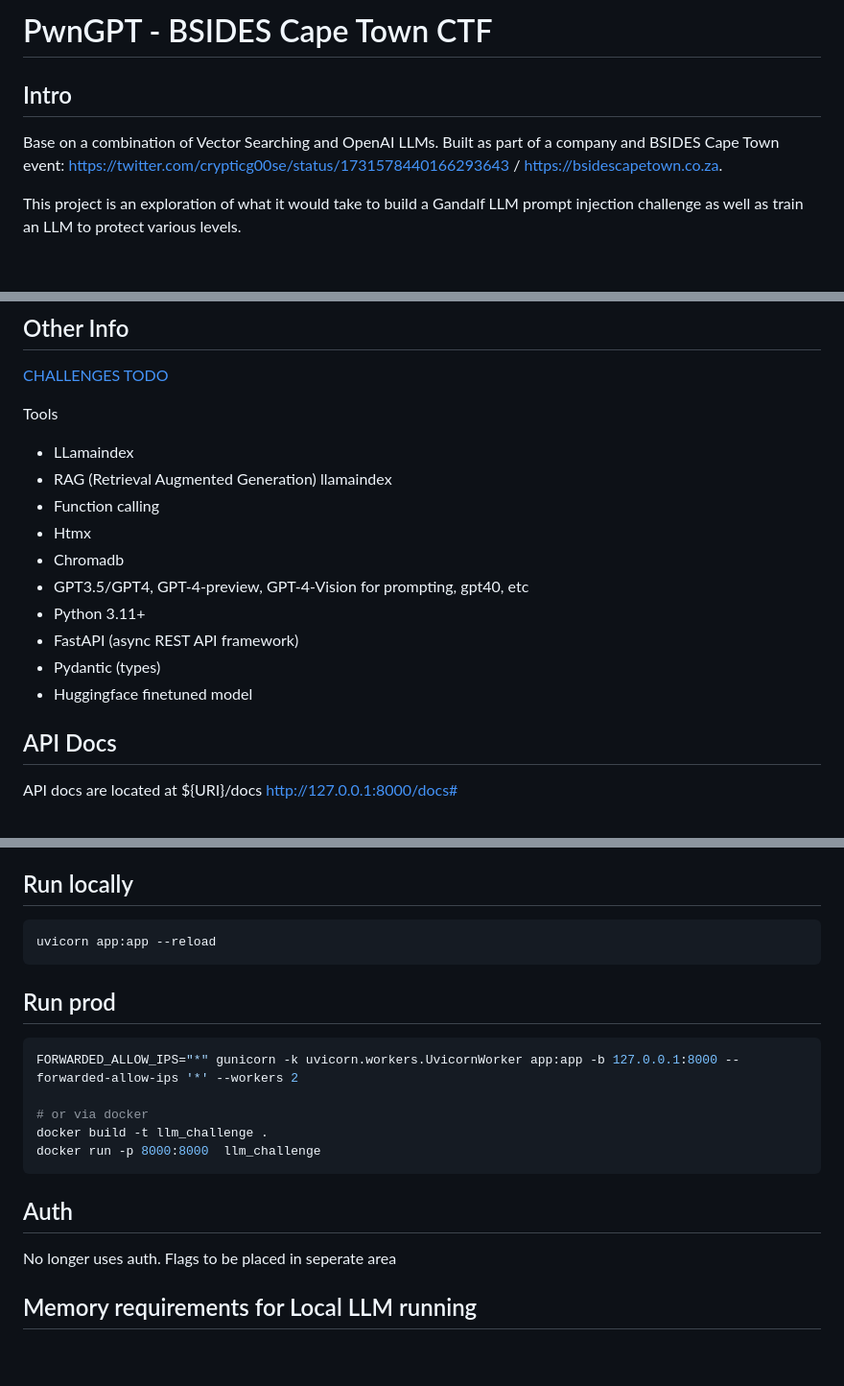
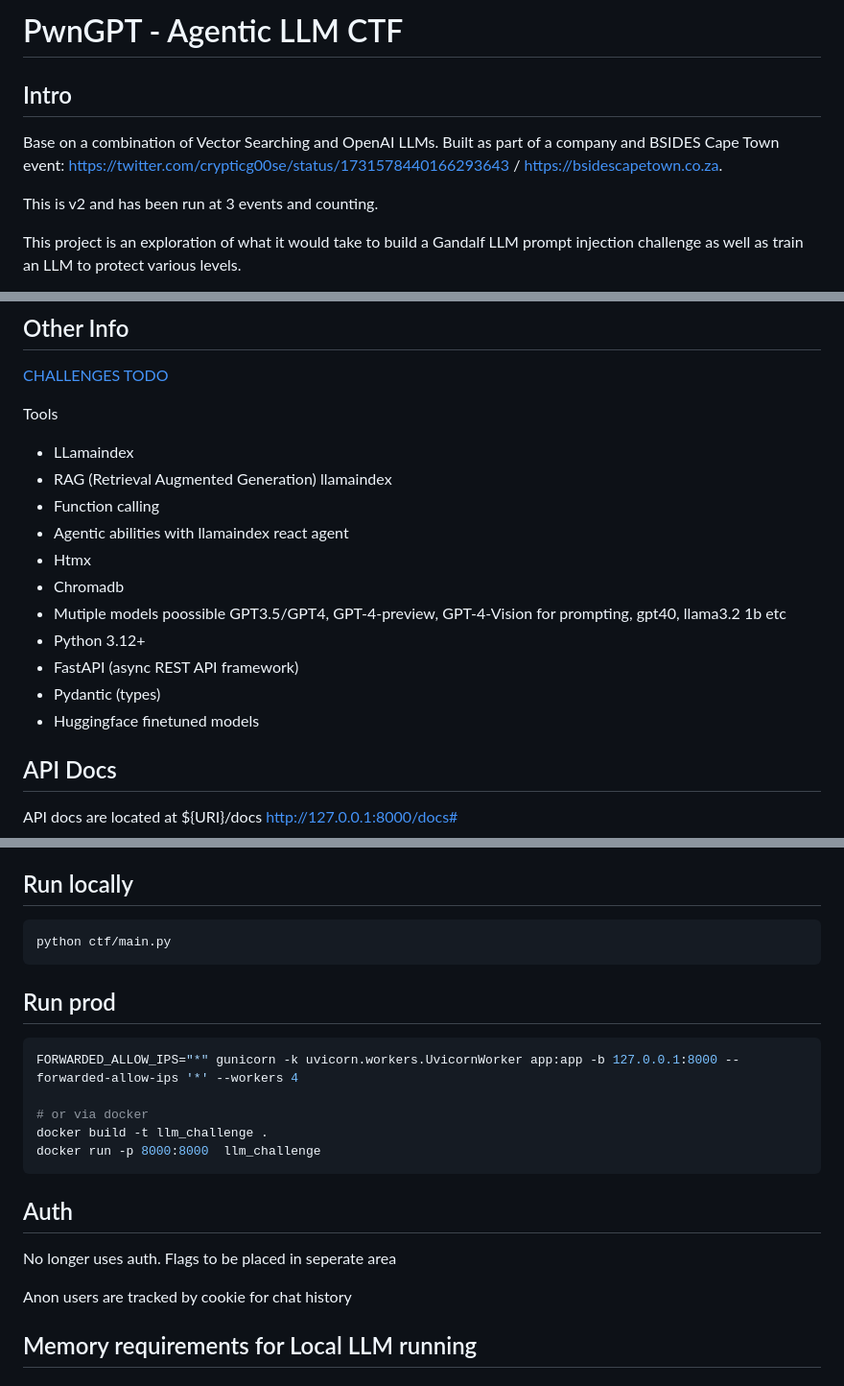
Before and after one commit to c-goosen/ai-prompt-ctf, a Markdown page: README.MD, 3 parts joined by grey strips. Shown: that part at 96% size. Drawn GitHub-style; blank space fills up the shorter version.

````diff
--- a/README.MD
+++ b/README.MD
@@ -1,10 +1,12 @@
-# PwnGPT -  BSIDES Cape Town CTF
+# PwnGPT -  Agentic LLM CTF
 
 
 ## Intro
 
 Base on a combination of Vector Searching and OpenAI LLMs. Built as part of a company and BSIDES Cape Town event:
 https://twitter.com/crypticg00se/status/1731578440166293643 / https://bsidescapetown.co.za.
+
+This is v2 and has been run at 3 events and counting.
 
 This project is an exploration of what it would take to build a Gandalf LLM prompt injection challenge as well as
 train an LLM to protect various levels.
@@ -26,13 +28,14 @@ Tools
 * LLamaindex
 * RAG (Retrieval Augmented Generation) llamaindex
 * Function calling
+* Agentic abilities with llamaindex react agent
 * Htmx
 * Chromadb
-* GPT3.5/GPT4, GPT-4-preview, GPT-4-Vision for prompting, gpt40, etc
-* Python 3.11+
+* Mutiple models poossible GPT3.5/GPT4, GPT-4-preview, GPT-4-Vision for prompting, gpt40, llama3.2 1b etc
+* Python 3.12+
 * FastAPI  (async REST API framework)
 * Pydantic (types)
-* Huggingface finetuned model
+* Huggingface finetuned models
 
 ## API Docs
 API docs are located at ${URI}/docs
@@ -75,12 +78,12 @@ This will eventually be moved to start of app ^^
 
 ## Run locally
 ```bash
-uvicorn app:app --reload
+python ctf/main.py
 ```
 
 ## Run prod
 ```bash
-FORWARDED_ALLOW_IPS="*" gunicorn -k uvicorn.workers.UvicornWorker app:app -b 127.0.0.1:8000 --forwarded-allow-ips '*' --workers 2
+FORWARDED_ALLOW_IPS="*" gunicorn -k uvicorn.workers.UvicornWorker app:app -b 127.0.0.1:8000 --forwarded-allow-ips '*' --workers 4
 
 # or via docker
 docker build -t llm_challenge .
@@ -89,6 +92,8 @@ docker run -p 8000:8000  llm_challenge
 
 ## Auth
 No longer uses auth. Flags to be placed in seperate area
+
+Anon users are tracked by cookie for chat history
 
 ## Memory requirements for Local LLM running
 ### Subject to change
````
Also changed, not shown: other parts of README.MD (+3 -1 lines).
